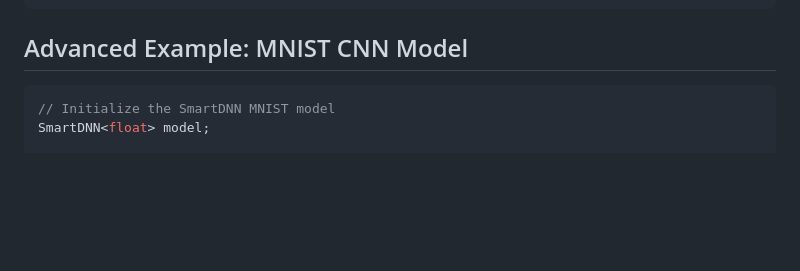
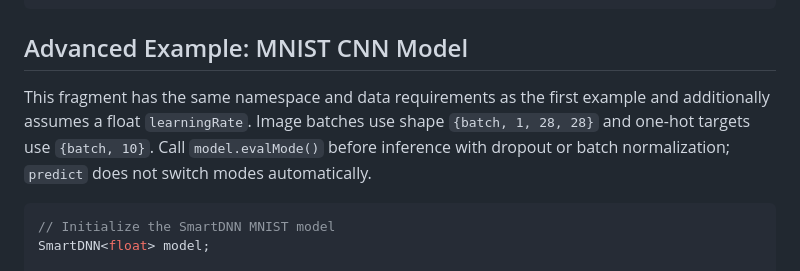
Before and after one commit to A-Georgiou/SmartDNN, a Markdown page: README.md, the part around one of its changes. Drawn GitHub-style; blank space fills up the shorter version.

````diff
--- a/README.md
+++ b/README.md
@@ -54,6 +61,12 @@ model.train(inputs, targets, epochs);
 ```
 
 ## Advanced Example: MNIST CNN Model
+
+This fragment has the same namespace and data requirements as the first example
+and additionally assumes a float `learningRate`. Image batches use shape
+`{batch, 1, 28, 28}` and one-hot targets use `{batch, 10}`.
+Call `model.evalMode()` before inference with dropout or batch normalization;
+`predict` does not switch modes automatically.
 
 ```cpp
 // Initialize the SmartDNN MNIST model
````
Also changed, not shown: other parts of README.md (+89 -16 lines), CHANGELOG.md (added, +36 -0 lines).
